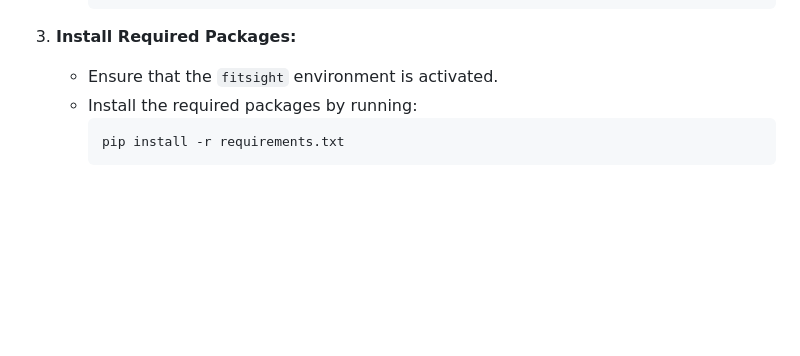
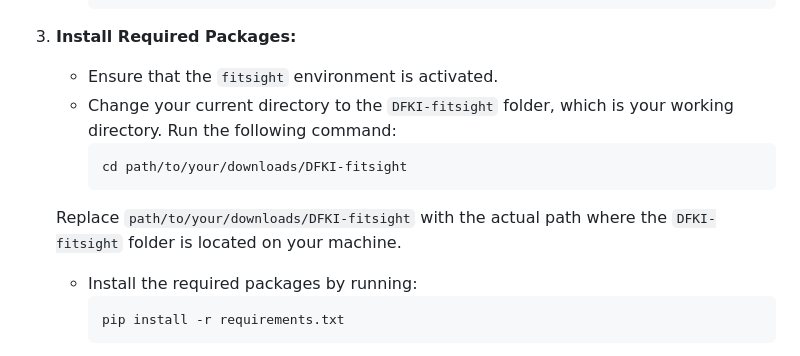
Before and after one commit to duongtrung/DFKI-fitsight, a Markdown page: README.md, the part around the change. GitHub-like rendering; blank space fills up the shorter version.

````diff
--- a/README.md
+++ b/README.md
@@ -46,6 +46,11 @@ https://github.com/hiteshkotte/MILeS_2023/assets/35593884/7835485c-a494-40b1-826
 
 3. **Install Required Packages:**
    - Ensure that the `fitsight` environment is activated.
+   - Change your current directory to the `DFKI-fitsight` folder, which is your working directory. Run the following command:
+     ```bash
+     cd path/to/your/downloads/DFKI-fitsight
+     ```
+   Replace `path/to/your/downloads/DFKI-fitsight` with the actual path where the `DFKI-fitsight` folder is located on your machine.
    - Install the required packages by running:
      ```bash
      pip install -r requirements.txt
````
